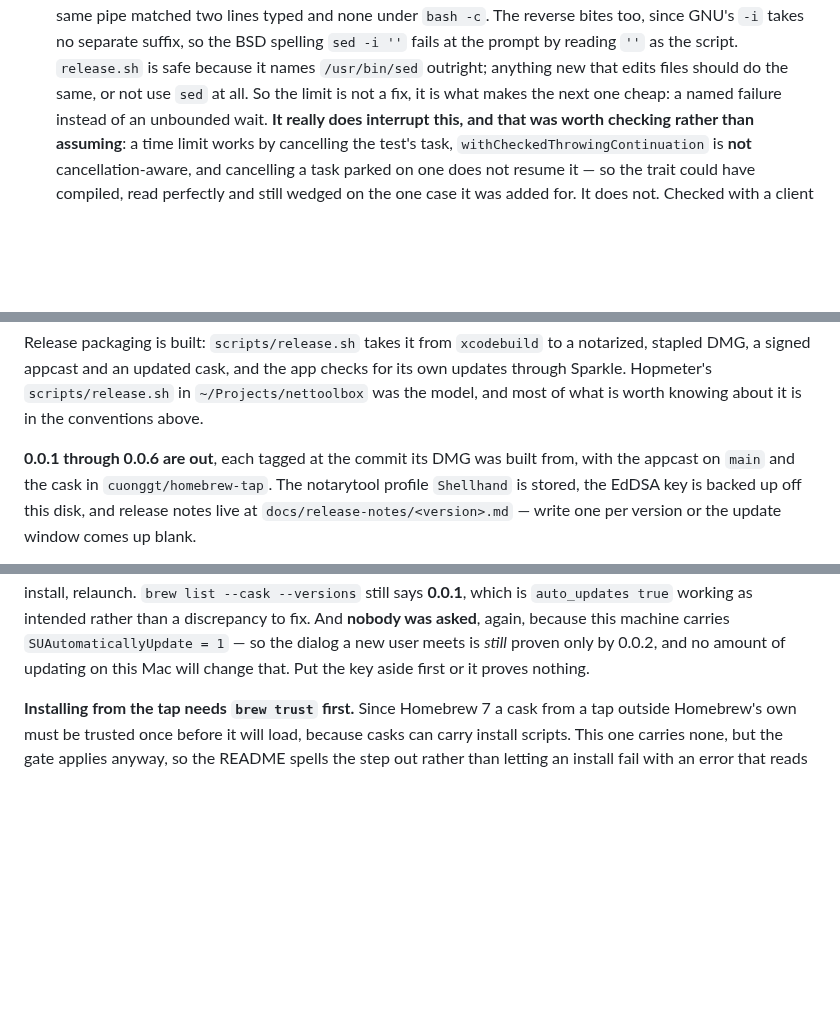
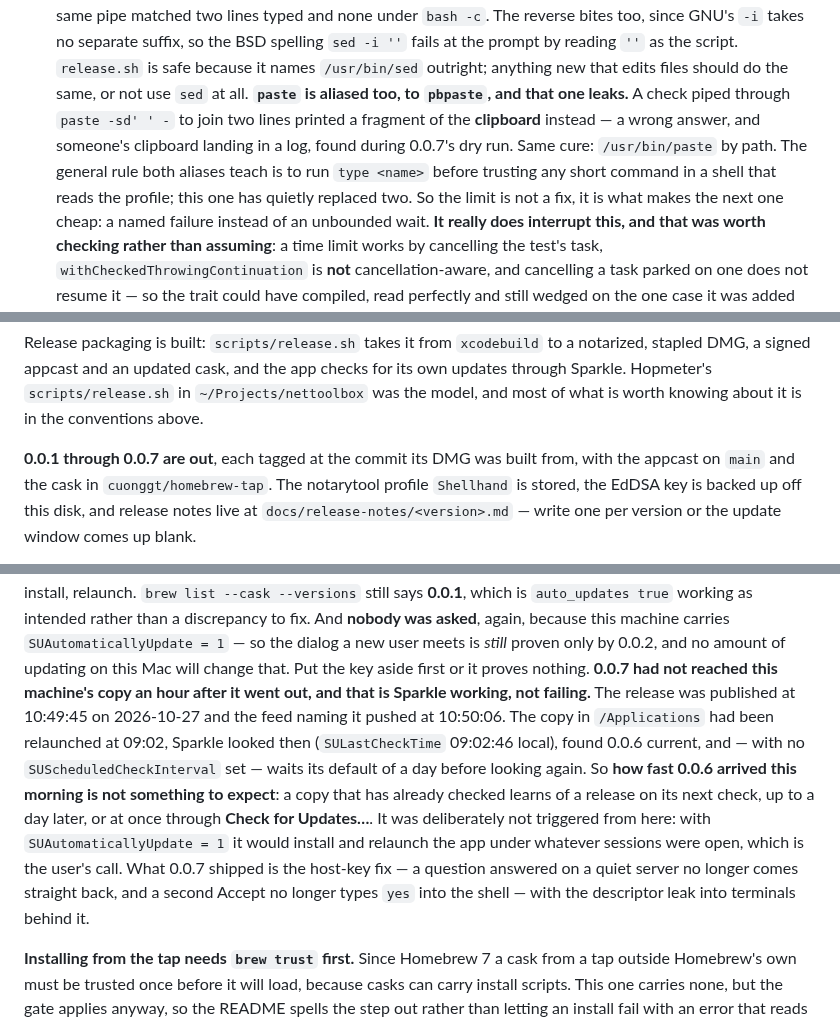
Before and after one commit to cuonggt/shellhand, a Markdown page: CLAUDE.md, 3 parts joined by grey strips. Drawn GitHub-style; blank space fills up the shorter version.

Commit message:
Record 0.0.7 out, and why it has not arrived yet

```diff
--- a/CLAUDE.md
+++ b/CLAUDE.md
@@ -389,6 +389,13 @@ credentials, which is most of it.
   spelling `sed -i ''` fails at the prompt by reading `''` as the script.
   `release.sh` is safe because it names `/usr/bin/sed` outright; anything new
   that edits files should do the same, or not use `sed` at all.
+  **`paste` is aliased too, to `pbpaste`, and that one leaks.** A check
+  piped through `paste -sd' ' -` to join two lines printed a fragment of the
+  **clipboard** instead — a wrong answer, and someone's clipboard landing in
+  a log, found during 0.0.7's dry run. Same cure: `/usr/bin/paste` by path.
+  The general rule both aliases teach is to run `type <name>` before
+  trusting any short command in a shell that reads the profile; this one has
+  quietly replaced two.
   So the limit is not a fix, it is what makes the next one cheap: a named
   failure instead of an unbounded wait. **It really does interrupt this, and
   that was worth checking rather than assuming**: a time limit works by
@@ -1945,7 +1952,7 @@ checks for its own updates through Sparkle. Hopmeter's `scripts/release.sh` in
 `~/Projects/nettoolbox` was the model, and most of what is worth knowing about
 it is in the conventions above.
 
-**0.0.1 through 0.0.6 are out**, each tagged at the commit its DMG was built from,
+**0.0.1 through 0.0.7 are out**, each tagged at the commit its DMG was built from,
 with the appcast on `main` and the cask in `cuonggt/homebrew-tap`.
 The notarytool profile `Shellhand` is stored, the EdDSA key is backed up off
 this disk, and release notes live at `docs/release-notes/<version>.md` —
@@ -1980,6 +1987,20 @@ discrepancy to fix. And **nobody was asked**, again, because this machine
 carries `SUAutomaticallyUpdate = 1` — so the dialog a new user meets is
 *still* proven only by 0.0.2, and no amount of updating on this Mac will
 change that. Put the key aside first or it proves nothing.
+**0.0.7 had not reached this machine's copy an hour after it went out, and
+that is Sparkle working, not failing.** The release was published at 10:49:45
+on 2026-10-27 and the feed naming it pushed at 10:50:06. The copy in
+`/Applications` had been relaunched at 09:02, Sparkle looked then
+(`SULastCheckTime` 09:02:46 local), found 0.0.6 current, and — with no
+`SUScheduledCheckInterval` set — waits its default of a day before looking
+again. So **how fast 0.0.6 arrived this morning is not something to expect**:
+a copy that has already checked learns of a release on its next check, up to
+a day later, or at once through **Check for Updates…**. It was deliberately
+not triggered from here: with `SUAutomaticallyUpdate = 1` it would install
+and relaunch the app under whatever sessions were open, which is the user's
+call. What 0.0.7 shipped is the host-key fix — a question answered on a quiet
+server no longer comes straight back, and a second Accept no longer types
+`yes` into the shell — with the descriptor leak into terminals behind it.
 
 **Installing from the tap needs `brew trust` first.** Since Homebrew 7 a cask
 from a tap outside Homebrew's own must be trusted once before it will load,
```
